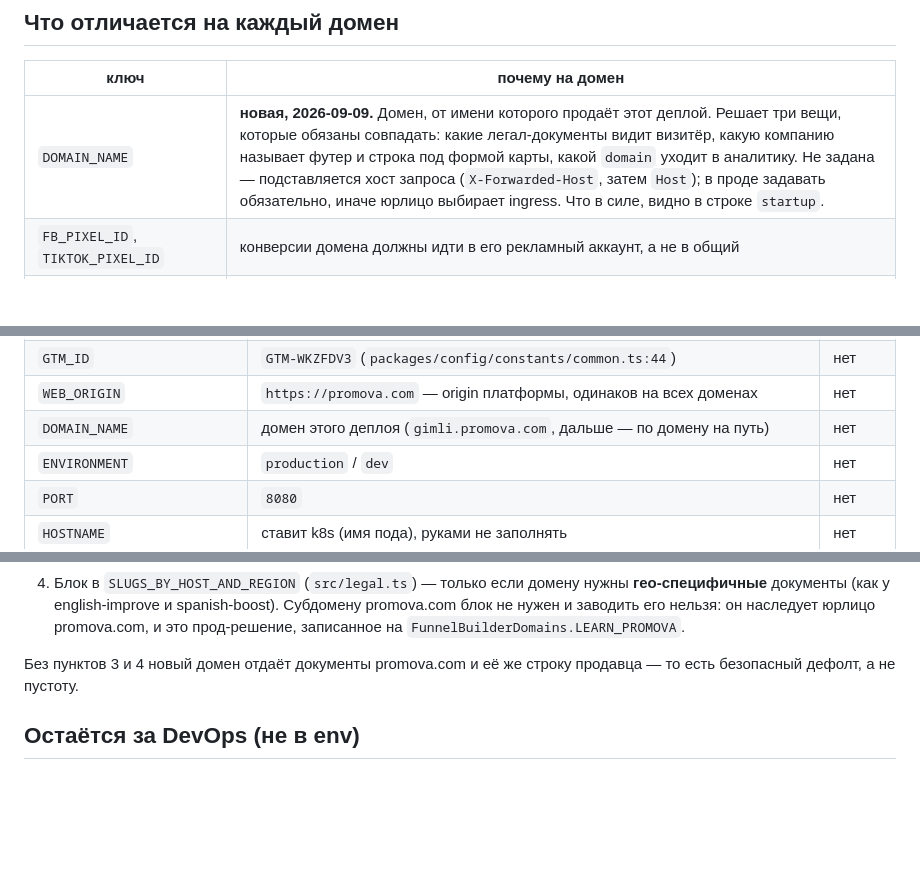
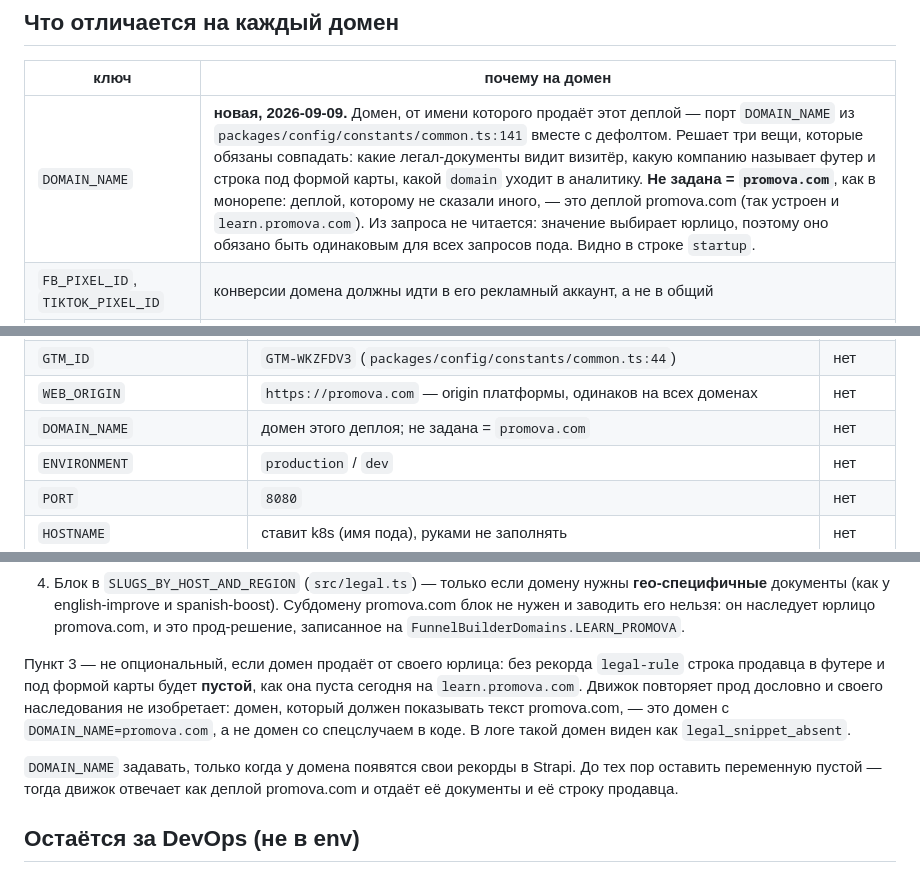
Before and after one commit to ouvarov/claude_agents, a Markdown page: plans/funnel-engine-vault-env.md, 3 parts joined by grey strips. Drawn GitHub-style; blank space fills up the shorter version.

Commit message:
DOMAIN_NAME defaults to promova.com, so leave it empty until Strapi has records
Matches the port: the engine reads the monorepo constant including its
default, and no longer invents an inheritance path in the fetch. A
subdomain with no fb-multi-domain record should therefore run with
DOMAIN_NAME unset — then it answers as the promova.com deployment and gets
promova.com's documents and merchant line, which is how learn.promova.com
is configured.

Setting DOMAIN_NAME before the Strapi records exist is what would leave
the merchant line empty; the runbook now says so, and names the
legal_snippet_absent log line that shows it.

funnel-engine 17d174f.

Co-Authored-By: Claude Opus 5 (1M context) <noreply@anthropic.com>
Claude-Session: https://claude.ai/code/session_01CnMGgJwhcjXGXFr1qz1PtG

```diff
--- a/plans/funnel-engine-vault-env.md
+++ b/plans/funnel-engine-vault-env.md
@@ -17,7 +17,7 @@ mount `monorepo-frontend-prod`, path `student` (это тот деплой, чт
 
 | ключ | почему на домен |
 |---|---|
-| `DOMAIN_NAME` | **новая, 2026-09-09.** Домен, от имени которого продаёт этот деплой. Решает три вещи, которые обязаны совпадать: какие легал-документы видит визитёр, какую компанию называет футер и строка под формой карты, какой `domain` уходит в аналитику. Не задана — подставляется хост запроса (`X-Forwarded-Host`, затем `Host`); в проде задавать обязательно, иначе юрлицо выбирает ingress. Что в силе, видно в строке `startup`. |
+| `DOMAIN_NAME` | **новая, 2026-09-09.** Домен, от имени которого продаёт этот деплой — порт `DOMAIN_NAME` из `packages/config/constants/common.ts:141` вместе с дефолтом. Решает три вещи, которые обязаны совпадать: какие легал-документы видит визитёр, какую компанию называет футер и строка под формой карты, какой `domain` уходит в аналитику. **Не задана = `promova.com`**, как в монорепе: деплой, которому не сказали иного, — это деплой promova.com (так устроен и `learn.promova.com`). Из запроса не читается: значение выбирает юрлицо, поэтому оно обязано быть одинаковым для всех запросов пода. Видно в строке `startup`. |
 | `FB_PIXEL_ID`, `TIKTOK_PIXEL_ID` | конверсии домена должны идти в его рекламный аккаунт, а не в общий |
 | `STATE_HMAC_KEY`, `DIAG_TOKEN` | их и так не стоит делить между деплоями |
 | `LIVE_MODE`, `SEND_EVENTS`, `LOAD_PIXELS`, `ENVIRONMENT` | отличаются dev/prod, а не доменом — но лежат в том же пути |
@@ -53,7 +53,7 @@ mount `monorepo-frontend-prod`, path `student` (это тот деплой, чт
 | `TIKTOK_PIXEL_ID` | Vault `student` → `NEXT_PUBLIC_TIKTOK_PIXEL_ID` | нет |
 | `GTM_ID` | `GTM-WKZFDV3` (`packages/config/constants/common.ts:44`) | нет |
 | `WEB_ORIGIN` | `https://promova.com` — origin платформы, одинаков на всех доменах | нет |
-| `DOMAIN_NAME` | домен этого деплоя (`gimli.promova.com`, дальше — по домену на путь) | нет |
+| `DOMAIN_NAME` | домен этого деплоя; не задана = `promova.com` | нет |
 | `ENVIRONMENT` | `production` / `dev` | нет |
 | `PORT` | `8080` | нет |
 | `HOSTNAME` | ставит k8s (имя пода), руками не заполнять | нет |
@@ -142,8 +142,16 @@ LOAD_PIXELS=false
    юрлицо promova.com, и это прод-решение, записанное на
    `FunnelBuilderDomains.LEARN_PROMOVA`.
 
-Без пунктов 3 и 4 новый домен отдаёт документы promova.com и её же строку
-продавца — то есть безопасный дефолт, а не пустоту.
+Пункт 3 — не опциональный, если домен продаёт от своего юрлица: без рекорда
+`legal-rule` строка продавца в футере и под формой карты будет **пустой**, как
+она пуста сегодня на `learn.promova.com`. Движок повторяет прод дословно и
+своего наследования не изобретает: домен, который должен показывать текст
+promova.com, — это домен с `DOMAIN_NAME=promova.com`, а не домен со
+спецслучаем в коде. В логе такой домен виден как `legal_snippet_absent`.
+
+`DOMAIN_NAME` задавать, только когда у домена появятся свои рекорды в Strapi.
+До тех пор оставить переменную пустой — тогда движок отвечает как деплой
+promova.com и отдаёт её документы и её строку продавца.
 
 ## Остаётся за DevOps (не в env)
 
```
Also changed, not shown: other parts of plans/funnel-engine-vault-env.md (+1 -1 lines).
